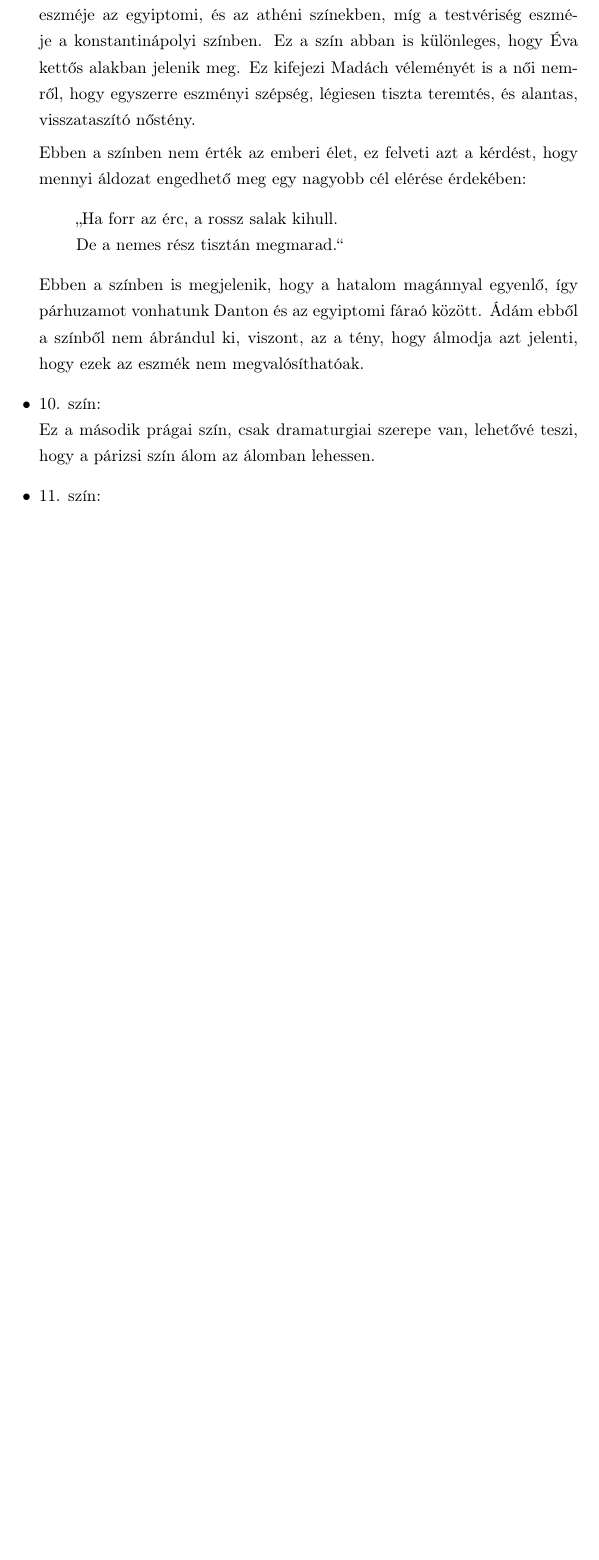
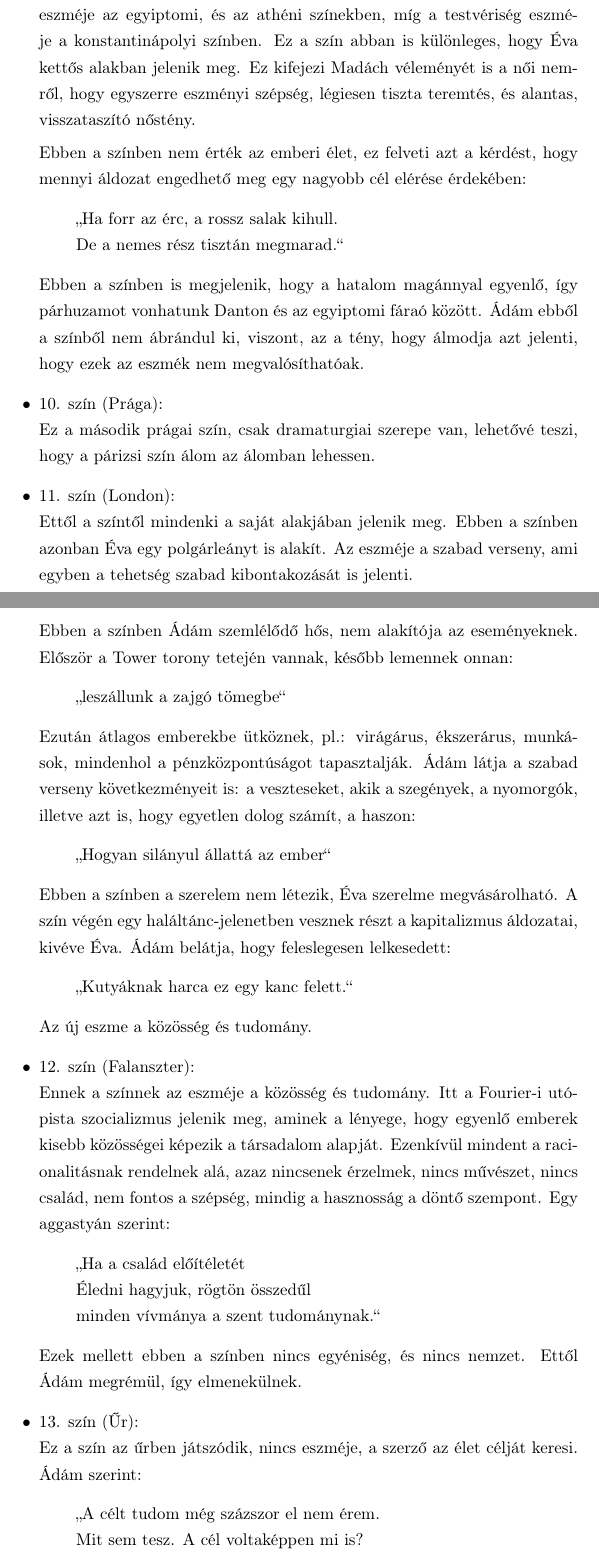
Before and after one commit to VisualLinux/Irodalom, a LaTeX document (Az ember tragédiája/EmberTrag.tex): part of page 5 of 5 before the commit and two parts of pages 5 and 6 of 8 after it, the two joined at a grey line, cut so that both start at the same text, the shorter picture padded with empty space. Compiled offline with pdfLaTeX.

Commit message:
Ember tragédiája (11-15)

```diff
--- a/Az ember tragédiája/EmberTrag.tex
+++ b/Az ember tragédiája/EmberTrag.tex
@@ -131,7 +131,38 @@
 				De a nemes rész tisztán megmarad.}
 			\end{displayquote}
 			Ebben a színben is megjelenik, hogy a hatalom magánnyal egyenlő, így párhuzamot vonhatunk Danton és az egyiptomi fáraó között. Ádám ebből a színből nem ábrándul ki, viszont, az a tény, hogy álmodja azt jelenti, hogy ezek az eszmék nem megvalósíthatóak.
-		\item 10. szín:\\
+		\item 10. szín (Prága):\\
 			Ez a második prágai szín, csak dramaturgiai szerepe van, lehetővé teszi, hogy a párizsi szín álom az álomban lehessen.
-		\item 11. szín:\\
+		\item 11. szín (London):\\
+			Ettől a színtől mindenki a saját alakjában jelenik meg. Ebben a színben azonban Éva egy polgárleányt is alakít. Az eszméje a szabad verseny, ami egyben a tehetség szabad kibontakozását is jelenti.
 
+			Ebben a színben Ádám szemlélődő hős, nem alakítója az eseményeknek. Először a Tower torony tetején vannak, később lemennek onnan:
+			\begin{displayquote}
+				\enquote{leszállunk a zajgó tömegbe}
+			\end{displayquote}
+			Ezután átlagos emberekbe ütköznek, pl.: virágárus, ékszerárus, munkások, mindenhol a pénzközpontúságot tapasztalják. Ádám látja a szabad verseny következményeit is: a veszteseket, akik a szegények, a nyomorgók, illetve azt is, hogy egyetlen dolog számít, a haszon:
+			\begin{displayquote}
+				\enquote{Hogyan silányul állattá az ember}
+			\end{displayquote}
+			Ebben a színben a szerelem nem létezik, Éva szerelme megvásárolható. A szín végén egy haláltánc-jelenetben vesznek részt a kapitalizmus áldozatai, kivéve Éva. Ádám belátja, hogy feleslegesen lelkesedett:
+			\begin{displayquote}
+				\enquote{Kutyáknak harca ez egy kanc felett.}
+			\end{displayquote}
+			Az új eszme a közösség és tudomány.
+		\item 12. szín (Falanszter):\\
+			Ennek a színnek az eszméje a közösség és tudomány. Itt a Fourier-i utópista szocializmus jelenik meg, aminek a lényege, hogy egyenlő emberek kisebb közösségei képezik a társadalom alapját. Ezenkívül mindent a racionalitásnak rendelnek alá, azaz nincsenek érzelmek, nincs művészet, nincs család, nem fontos a szépség, mindig a hasznosság a döntő szempont. Egy aggastyán szerint:
+			\begin{displayquote}
+				\enquote{Ha a család előítéletét\\
+				Éledni hagyjuk, rögtön összedűl\\
+				minden vívmánya a szent tudománynak.}
+			\end{displayquote}
+			Ezek mellett ebben a színben nincs egyéniség, és nincs nemzet. Ettől Ádám megrémül, így elmenekülnek.
+		\item 13. szín (Űr):\\
+			Ez a szín az űrben játszódik, nincs eszméje, a szerző az élet célját keresi. Ádám szerint:
+			\begin{displayquote}
+				\enquote{A célt tudom még százszor el nem érem.\\
+				Mit sem tesz. A cél voltaképpen mi is?\\
+				A cél megszünte a dicső csatának,\\
+				A cél halál, az élet küzdelem,\\
+				S az ember célja e küzdés maga.}
+			\end{displayquote}
```
Also changed, not shown: Az ember tragédiája/EmberTrag.tex (59 more changed lines).
